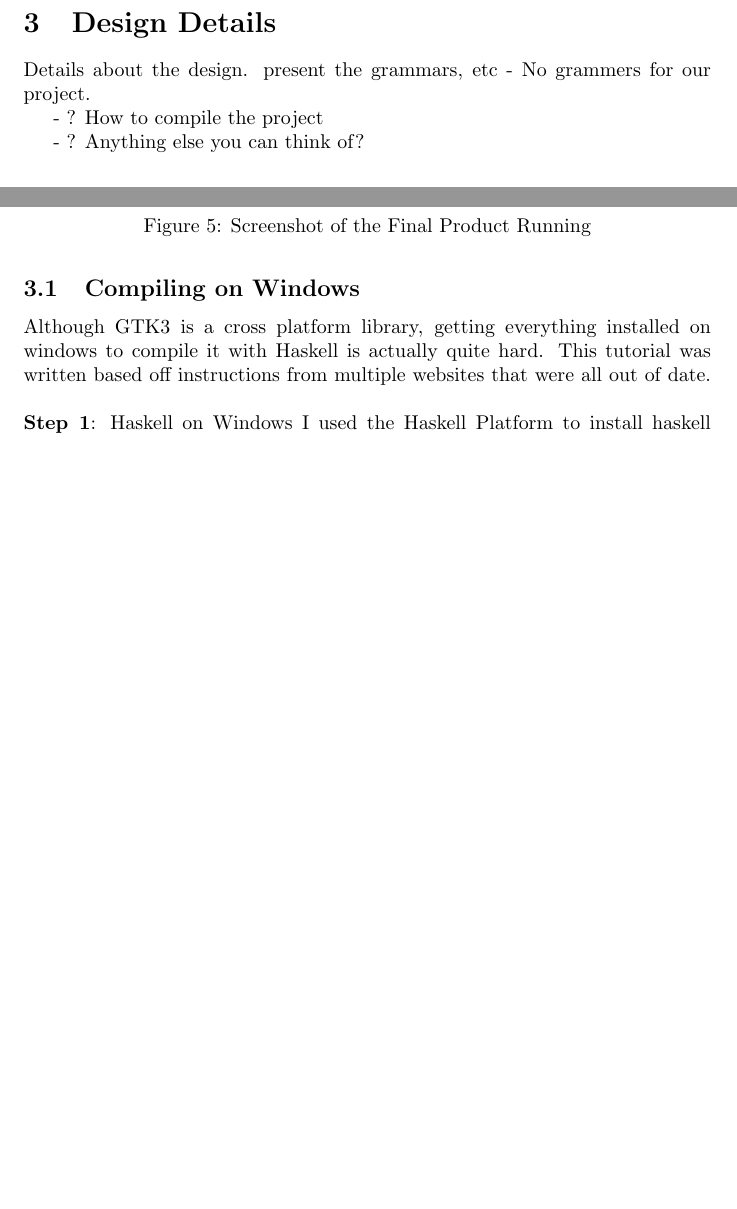
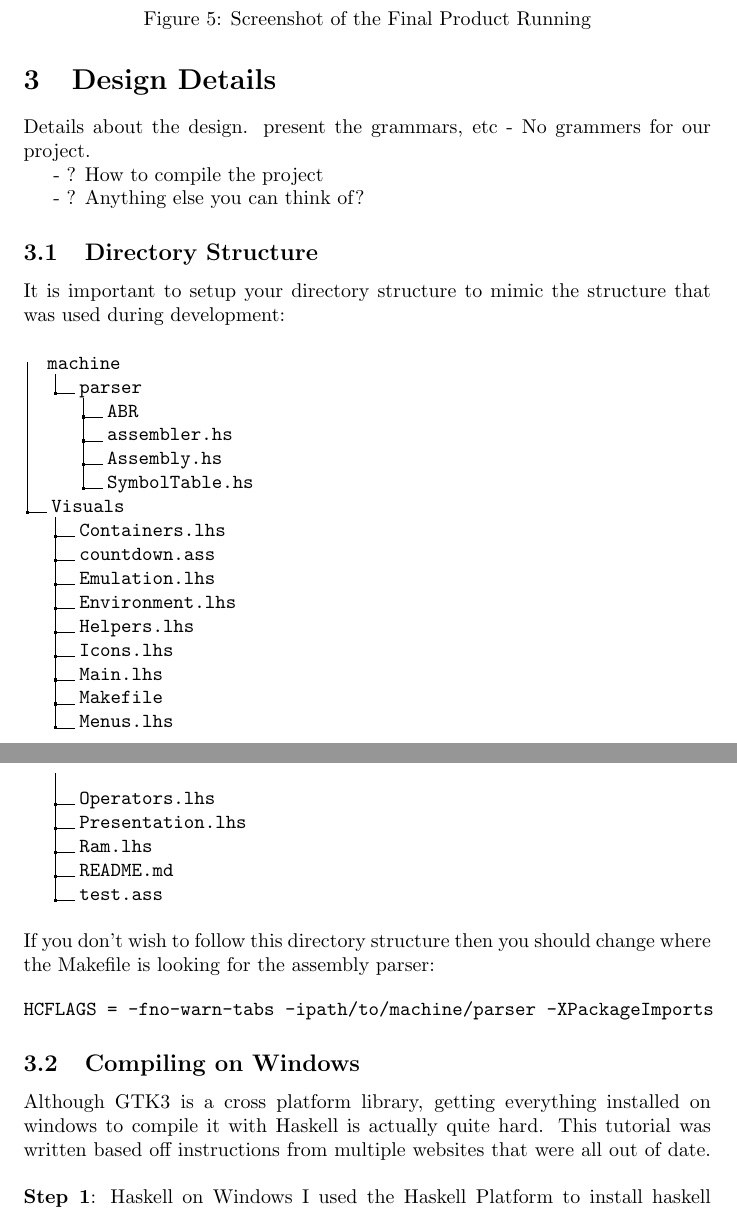
Before and after one commit to callummccoll/fp-16-1, a LaTeX paper (report/Report.tex): two parts of pages 7 and 8 of 14 before the commit and two parts of pages 8 and 9 of 15 after it, joined at a grey line, cut so that both start at the same text, the shorter picture padded with empty space. Compiled offline with pdfLaTeX.

Commit message:
Added directory structure section

```diff
--- a/report/Report.tex
+++ b/report/Report.tex
@@ -4,6 +4,7 @@
 
 % prelude
 
+\usepackage{dirtree}
 \usepackage{fancyvrb}
 \usepackage{graphicx}
 \usepackage[pdftex, backref, colorlinks, bookmarksnumbered=true]{hyperref}
@@ -160,6 +165,40 @@ present the grammars, etc - No grammers for our project.
 - ? How to compile the project
 
 - ? Anything else you can think of?
+
+\subsection{Directory Structure}
+
+It is important to setup your directory structure to mimic the structure that was used during development:\newline
+
+\dirtree{%
+.1 machine.
+.2 parser.
+.3 ABR.
+.3 assembler.hs.
+.3 Assembly.hs.
+.3 SymbolTable.hs.
+.1 Visuals.
+.2 Containers.lhs.
+.2 countdown.ass.
+.2 Emulation.lhs.
+.2 Environment.lhs.
+.2 Helpers.lhs.
+.2 Icons.lhs.
+.2 Main.lhs.
+.2 Makefile.
+.2 Menus.lhs.
+.2 Operators.lhs.
+.2 Presentation.lhs.
+.2 Ram.lhs.
+.2 README.md.
+.2 test.ass.
+}
+
+\noindent \newline If you don't wish to follow this directory structure then you should change where the Makefile is looking for the assembly parser:
+
+\begin{examplecode}
+HCFLAGS = -fno-warn-tabs -ipath/to/machine/parser -XPackageImports
+\end{examplecode}
 
 \subsection{Compiling on Windows}
 Although GTK3 is a cross platform library, getting everything installed on windows to compile it with Haskell is actually quite hard. This tutorial was written based off instructions from multiple websites that were all out of date.
```
Also changed, not shown: report/Report.tex (12 more changed lines).
